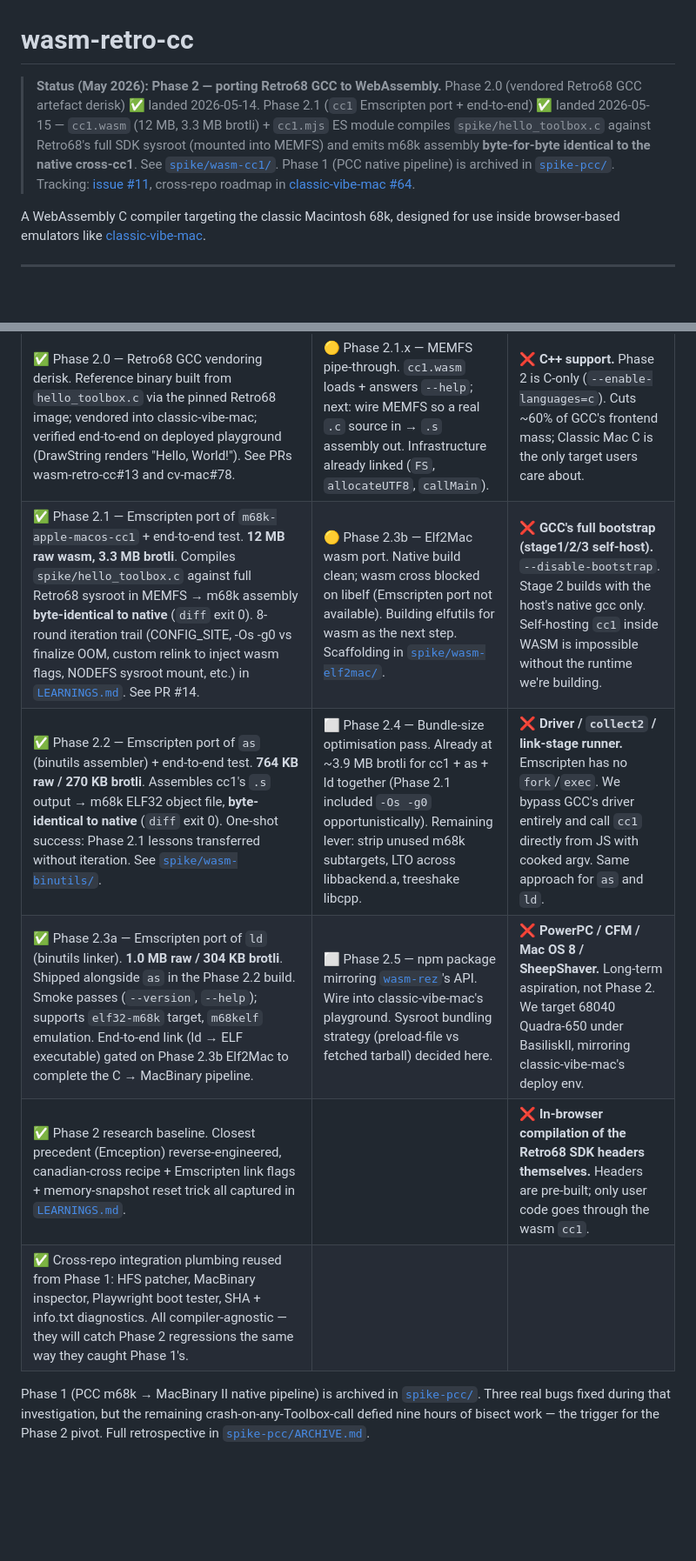
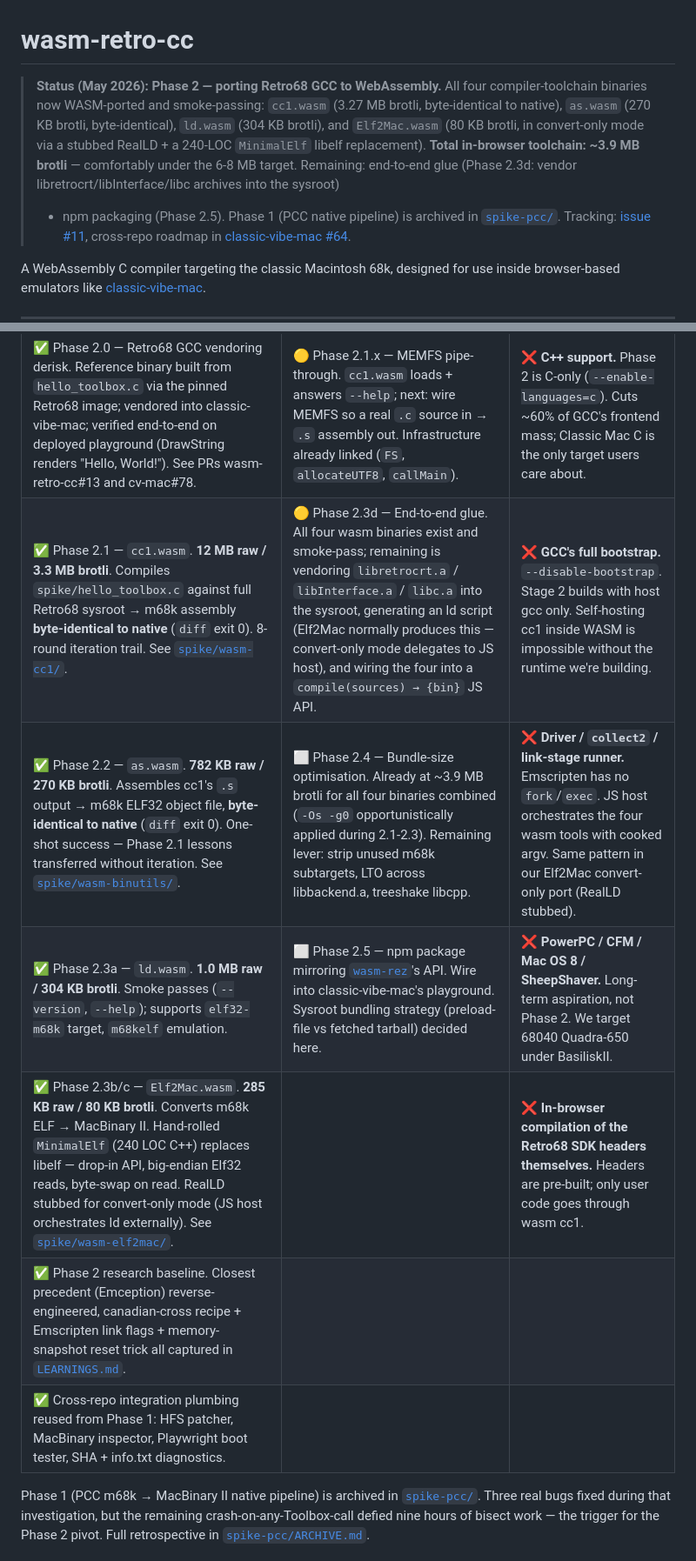
Before and after one commit to khawkins98/wasm-retro-cc, a Markdown page: README.md, 2 parts joined by grey strips. Shown at 87% size. Rendered like a GitHub page; blank space fills up the shorter version.

Commit message:
docs(readme): all four wasm tools ported — 3.9 MB brotli total

```diff
--- a/README.md
+++ b/README.md
@@ -1,12 +1,15 @@
 # wasm-retro-cc
 
 > **Status (May 2026): Phase 2 — porting Retro68 GCC to WebAssembly.**
-> Phase 2.0 (vendored Retro68 GCC artefact derisk) ✅ landed 2026-05-14.
-> Phase 2.1 (`cc1` Emscripten port + end-to-end) ✅ landed 2026-05-15 —
-> `cc1.wasm` (12 MB, 3.3 MB brotli) + `cc1.mjs` ES module compiles
-> `spike/hello_toolbox.c` against Retro68's full SDK sysroot
-> (mounted into MEMFS) and emits m68k assembly **byte-for-byte
-> identical to the native cross-cc1**. See [`spike/wasm-cc1/`](./spike/wasm-cc1/).
+> All four compiler-toolchain binaries now WASM-ported and smoke-passing:
+> `cc1.wasm` (3.27 MB brotli, byte-identical to native), `as.wasm`
+> (270 KB brotli, byte-identical), `ld.wasm` (304 KB brotli), and
+> `Elf2Mac.wasm` (80 KB brotli, in convert-only mode via a stubbed
+> RealLD + a 240-LOC `MinimalElf` libelf replacement).
+> **Total in-browser toolchain: ~3.9 MB brotli** — comfortably under
+> the 6-8 MB target. Remaining: end-to-end glue (Phase 2.3d:
+> vendor libretrocrt/libInterface/libc archives into the sysroot)
+> + npm packaging (Phase 2.5).
 > Phase 1 (PCC native pipeline) is archived in [`spike-pcc/`](./spike-pcc/).
 > Tracking: [issue #11](https://github.com/khawkins98/wasm-retro-cc/issues/11),
 > cross-repo roadmap in [classic-vibe-mac #64](https://github.com/khawkins98/classic-vibe-mac/issues/64).
@@ -22,11 +25,12 @@ for use inside browser-based emulators like
 | What's done | In progress / to do | Won't do (out of scope) |
 | --- | --- | --- |
 | ✅ Phase 2.0 — Retro68 GCC vendoring derisk. Reference binary built from `hello_toolbox.c` via the pinned Retro68 image; vendored into classic-vibe-mac; verified end-to-end on deployed playground (DrawString renders "Hello, World!"). See PRs wasm-retro-cc#13 and cv-mac#78. | 🟡 Phase 2.1.x — MEMFS pipe-through. `cc1.wasm` loads + answers `--help`; next: wire MEMFS so a real `.c` source in → `.s` assembly out. Infrastructure already linked (`FS`, `allocateUTF8`, `callMain`). | ❌ **C++ support.** Phase 2 is C-only (`--enable-languages=c`). Cuts ~60% of GCC's frontend mass; Classic Mac C is the only target users care about. |
-| ✅ Phase 2.1 — Emscripten port of `m68k-apple-macos-cc1` + end-to-end test. **12 MB raw wasm, 3.3 MB brotli**. Compiles `spike/hello_toolbox.c` against full Retro68 sysroot in MEMFS → m68k assembly **byte-identical to native** (`diff` exit 0). 8-round iteration trail (CONFIG_SITE, -Os -g0 vs finalize OOM, custom relink to inject wasm flags, NODEFS sysroot mount, etc.) in [`LEARNINGS.md`](./LEARNINGS.md). See PR #14. | 🟡 Phase 2.3b — Elf2Mac wasm port. Native build clean; wasm cross blocked on libelf (Emscripten port not available). Building elfutils for wasm as the next step. Scaffolding in [`spike/wasm-elf2mac/`](./spike/wasm-elf2mac/). | ❌ **GCC's full bootstrap (stage1/2/3 self-host).** `--disable-bootstrap`. Stage 2 builds with the host's native gcc only. Self-hosting `cc1` inside WASM is impossible without the runtime we're building. |
-| ✅ Phase 2.2 — Emscripten port of `as` (binutils assembler) + end-to-end test. **764 KB raw / 270 KB brotli**. Assembles cc1's `.s` output → m68k ELF32 object file, **byte-identical to native** (`diff` exit 0). One-shot success: Phase 2.1 lessons transferred without iteration. See [`spike/wasm-binutils/`](./spike/wasm-binutils/). | ⬜ Phase 2.4 — Bundle-size optimisation pass. Already at ~3.9 MB brotli for cc1 + as + ld together (Phase 2.1 included `-Os -g0` opportunistically). Remaining lever: strip unused m68k subtargets, LTO across libbackend.a, treeshake libcpp. | ❌ **Driver / `collect2` / link-stage runner.** Emscripten has no `fork`/`exec`. We bypass GCC's driver entirely and call `cc1` directly from JS with cooked argv. Same approach for `as` and `ld`. |
-| ✅ Phase 2.3a — Emscripten port of `ld` (binutils linker). **1.0 MB raw / 304 KB brotli**. Shipped alongside `as` in the Phase 2.2 build. Smoke passes (`--version`, `--help`); supports `elf32-m68k` target, `m68kelf` emulation. End-to-end link (ld → ELF executable) gated on Phase 2.3b Elf2Mac to complete the C → MacBinary pipeline. | ⬜ Phase 2.5 — npm package mirroring [`wasm-rez`](https://github.com/khawkins98/wasm-rez)'s API. Wire into classic-vibe-mac's playground. Sysroot bundling strategy (preload-file vs fetched tarball) decided here. | ❌ **PowerPC / CFM / Mac OS 8 / SheepShaver.** Long-term aspiration, not Phase 2. We target 68040 Quadra-650 under BasiliskII, mirroring classic-vibe-mac's deploy env. |
-| ✅ Phase 2 research baseline. Closest precedent (Emception) reverse-engineered, canadian-cross recipe + Emscripten link flags + memory-snapshot reset trick all captured in [`LEARNINGS.md`](./LEARNINGS.md). | | ❌ **In-browser compilation of the Retro68 SDK headers themselves.** Headers are pre-built; only user code goes through the wasm `cc1`. |
-| ✅ Cross-repo integration plumbing reused from Phase 1: HFS patcher, MacBinary inspector, Playwright boot tester, SHA + info.txt diagnostics. All compiler-agnostic — they will catch Phase 2 regressions the same way they caught Phase 1's. | | |
+| ✅ Phase 2.1 — `cc1.wasm`. **12 MB raw / 3.3 MB brotli**. Compiles `spike/hello_toolbox.c` against full Retro68 sysroot → m68k assembly **byte-identical to native** (`diff` exit 0). 8-round iteration trail. See [`spike/wasm-cc1/`](./spike/wasm-cc1/). | 🟡 Phase 2.3d — End-to-end glue. All four wasm binaries exist and smoke-pass; remaining is vendoring `libretrocrt.a` / `libInterface.a` / `libc.a` into the sysroot, generating an ld script (Elf2Mac normally produces this — convert-only mode delegates to JS host), and wiring the four into a `compile(sources) → {bin}` JS API. | ❌ **GCC's full bootstrap.** `--disable-bootstrap`. Stage 2 builds with host gcc only. Self-hosting cc1 inside WASM is impossible without the runtime we're building. |
+| ✅ Phase 2.2 — `as.wasm`. **782 KB raw / 270 KB brotli**. Assembles cc1's `.s` output → m68k ELF32 object file, **byte-identical to native** (`diff` exit 0). One-shot success — Phase 2.1 lessons transferred without iteration. See [`spike/wasm-binutils/`](./spike/wasm-binutils/). | ⬜ Phase 2.4 — Bundle-size optimisation. Already at ~3.9 MB brotli for all four binaries combined (`-Os -g0` opportunistically applied during 2.1-2.3). Remaining lever: strip unused m68k subtargets, LTO across libbackend.a, treeshake libcpp. | ❌ **Driver / `collect2` / link-stage runner.** Emscripten has no `fork`/`exec`. JS host orchestrates the four wasm tools with cooked argv. Same pattern in our Elf2Mac convert-only port (RealLD stubbed). |
+| ✅ Phase 2.3a — `ld.wasm`. **1.0 MB raw / 304 KB brotli**. Smoke passes (`--version`, `--help`); supports `elf32-m68k` target, `m68kelf` emulation. | ⬜ Phase 2.5 — npm package mirroring [`wasm-rez`](https://github.com/khawkins98/wasm-rez)'s API. Wire into classic-vibe-mac's playground. Sysroot bundling strategy (preload-file vs fetched tarball) decided here. | ❌ **PowerPC / CFM / Mac OS 8 / SheepShaver.** Long-term aspiration, not Phase 2. We target 68040 Quadra-650 under BasiliskII. |
+| ✅ Phase 2.3b/c — `Elf2Mac.wasm`. **285 KB raw / 80 KB brotli**. Converts m68k ELF → MacBinary II. Hand-rolled `MinimalElf` (240 LOC C++) replaces libelf — drop-in API, big-endian Elf32 reads, byte-swap on read. RealLD stubbed for convert-only mode (JS host orchestrates ld externally). See [`spike/wasm-elf2mac/`](./spike/wasm-elf2mac/). | | ❌ **In-browser compilation of the Retro68 SDK headers themselves.** Headers are pre-built; only user code goes through wasm cc1. |
+| ✅ Phase 2 research baseline. Closest precedent (Emception) reverse-engineered, canadian-cross recipe + Emscripten link flags + memory-snapshot reset trick all captured in [`LEARNINGS.md`](./LEARNINGS.md). | | |
+| ✅ Cross-repo integration plumbing reused from Phase 1: HFS patcher, MacBinary inspector, Playwright boot tester, SHA + info.txt diagnostics. | | |
 
 Phase 1 (PCC m68k → MacBinary II native pipeline) is archived in
 [`spike-pcc/`](./spike-pcc/). Three real bugs fixed during that
```
